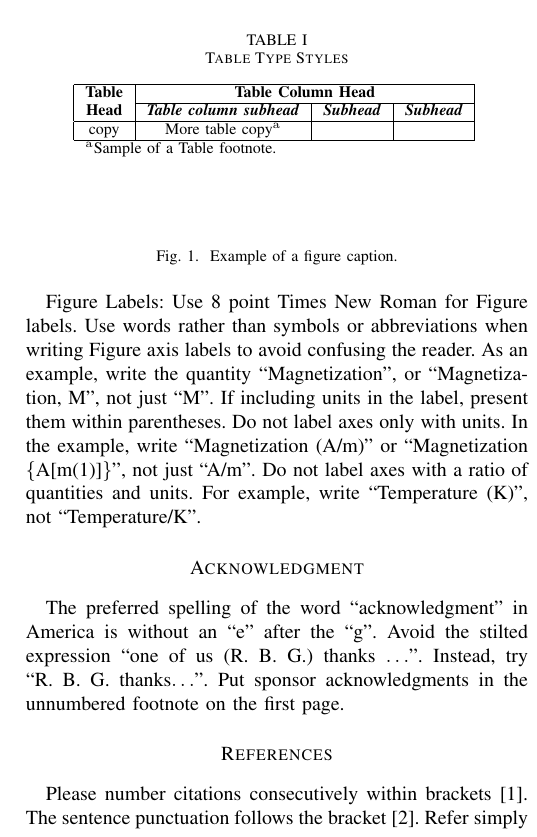
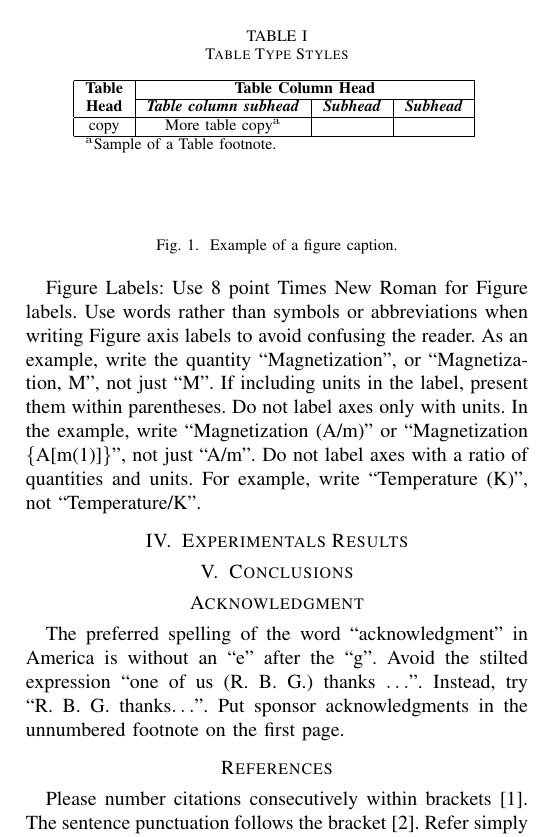
Before and after one commit to mla003/Paper_CAE, a LaTeX paper (Paper_CAE.tex): part of one column of page 3 of 3, cut so that both start at the same text. Compiled offline with pdfLaTeX; a missing font is replaced by an installed copy or a similar font; a LaTeX package or settings file that is missing is left out.

Commit message:
primera version

```diff
--- a/Paper_CAE.tex
+++ b/Paper_CAE.tex
@@ -244,6 +244,10 @@ with units. In the example, write ``Magnetization (A/m)'' or ``Magnetization
 quantities and units. For example, write ``Temperature (K)'', not
 ``Temperature/K''.
 
+\section{Experimentals Results}
+
+\section{Conclusions}
+
 \section*{Acknowledgment}
 
 The preferred spelling of the word ``acknowledgment'' in America is without
```
Also changed, not shown: Paper_CAE.pdf, 3 other files.
